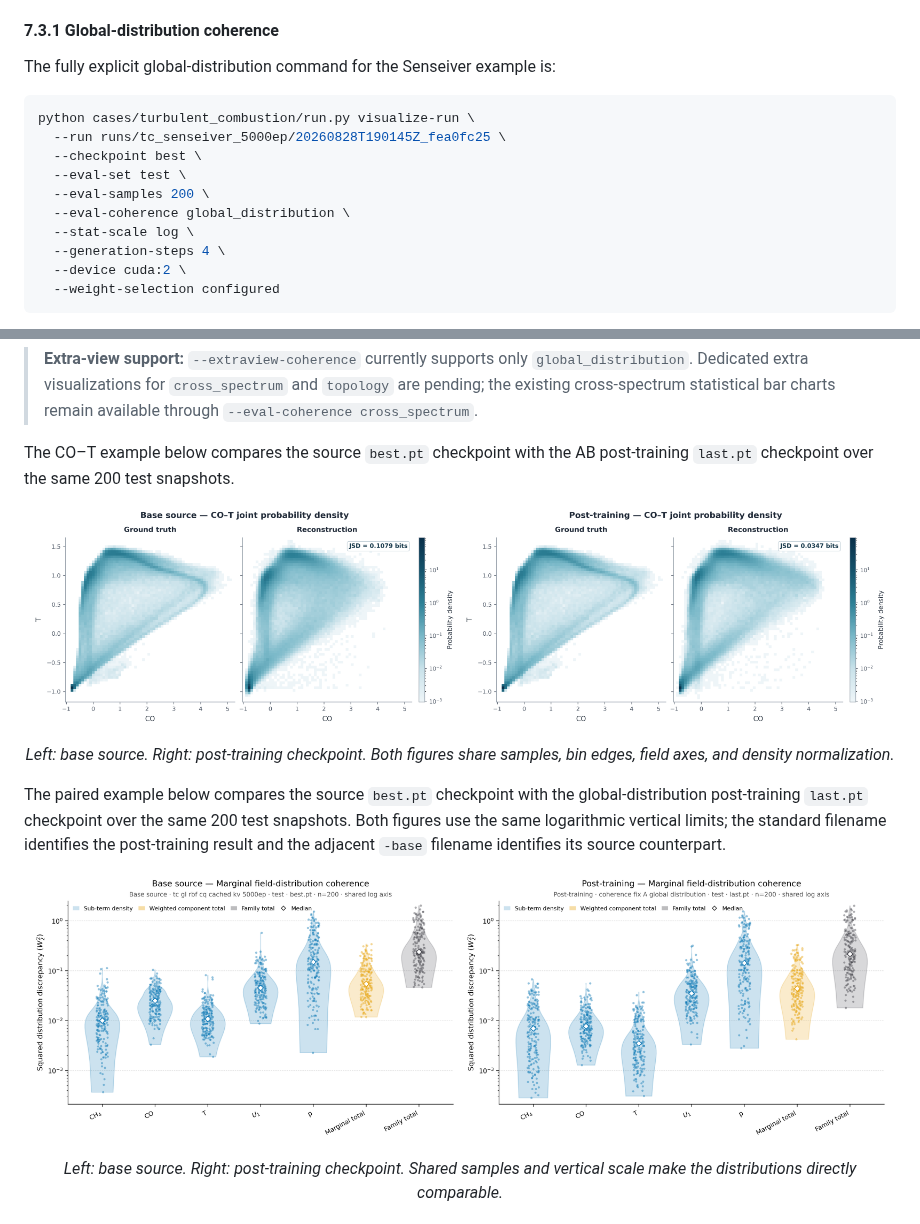
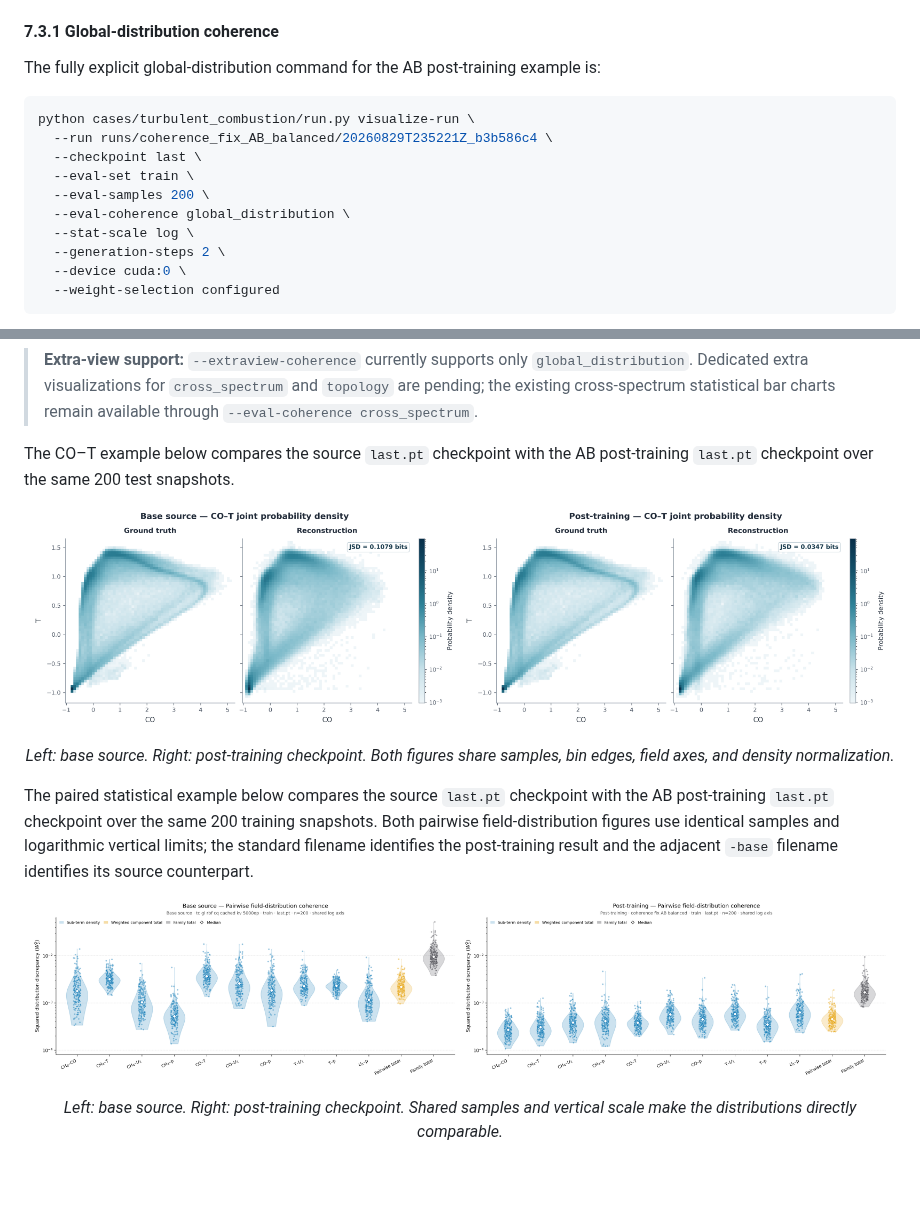
Before and after one commit to cosmos2w/PhyCoFlow-MultiFieldReconstruction, a Markdown page: README.md, 2 parts joined by grey strips. Rendered like a GitHub page; pictures changed too: docs/assets/reconstruction_examples/ab_train_last_global_distribution_pairwise_base.png (added), docs/assets/reconstruction_examples/ab_train_last_global_distribution_pairwise_posttraining.png (added); blank space fills up the shorter version.

Commit message:
docs: update global coherence comparison figures

````diff
--- a/README.md
+++ b/README.md
@@ -353,18 +353,18 @@ For a post-training target, the same command automatically adds a matched `-base
 
 #### 7.3.1 Global-distribution coherence
 
-The fully explicit global-distribution command for the Senseiver example is:
+The fully explicit global-distribution command for the AB post-training example is:
 
 ```bash
 python cases/turbulent_combustion/run.py visualize-run \
-  --run runs/tc_senseiver_5000ep/20260828T190145Z_fea0fc25 \
-  --checkpoint best \
-  --eval-set test \
+  --run runs/coherence_fix_AB_balanced/20260829T235221Z_b3b586c4 \
+  --checkpoint last \
+  --eval-set train \
   --eval-samples 200 \
   --eval-coherence global_distribution \
   --stat-scale log \
-  --generation-steps 4 \
-  --device cuda:2 \
+  --generation-steps 2 \
+  --device cuda:0 \
   --weight-selection configured
 ```
 
@@ -385,15 +385,15 @@ The extra views are written under `coherence/global_distribution/global_distribu
 
 > **Extra-view support:** `--extraview-coherence` currently supports only `global_distribution`. Dedicated extra visualizations for `cross_spectrum` and `topology` are pending; the existing cross-spectrum statistical bar charts remain available through `--eval-coherence cross_spectrum`.
 
-The CO–T example below compares the source `best.pt` checkpoint with the AB post-training `last.pt` checkpoint over the same 200 test snapshots.
+The CO–T example below compares the source `last.pt` checkpoint with the AB post-training `last.pt` checkpoint over the same 200 test snapshots.
 
 <p align="center"><img src="docs/assets/reconstruction_examples/ab_test_last_global_distribution_joint_pdf_CO-T_base.png" alt="Base-source CO-T joint probability density comparison over 200 test snapshots" width="49%"> <img src="docs/assets/reconstruction_examples/ab_test_last_global_distribution_joint_pdf_CO-T_posttraining.png" alt="AB post-training CO-T joint probability density comparison over the same 200 test snapshots" width="49%"></p>
 
 <p align="center"><em>Left: base source. Right: post-training checkpoint. Both figures share samples, bin edges, field axes, and density normalization.</em></p>
 
-The paired example below compares the source `best.pt` checkpoint with the global-distribution post-training `last.pt` checkpoint over the same 200 test snapshots. Both figures use the same logarithmic vertical limits; the standard filename identifies the post-training result and the adjacent `-base` filename identifies its source counterpart.
+The paired statistical example below compares the source `last.pt` checkpoint with the AB post-training `last.pt` checkpoint over the same 200 training snapshots. Both pairwise field-distribution figures use identical samples and logarithmic vertical limits; the standard filename identifies the post-training result and the adjacent `-base` filename identifies its source counterpart.
 
-<p align="center"><img src="docs/assets/reconstruction_examples/gl_rbf_A_test_last_global_distribution_marginal_base.png" alt="Base-source marginal field-distribution coherence over 200 test snapshots" width="49%"> <img src="docs/assets/reconstruction_examples/gl_rbf_A_test_last_global_distribution_marginal_posttraining.png" alt="Post-training marginal field-distribution coherence over the same 200 test snapshots" width="49%"></p>
+<p align="center"><img src="docs/assets/reconstruction_examples/ab_train_last_global_distribution_pairwise_base.png" alt="Base-source pairwise field-distribution coherence over 200 training snapshots" width="49%"> <img src="docs/assets/reconstruction_examples/ab_train_last_global_distribution_pairwise_posttraining.png" alt="AB post-training pairwise field-distribution coherence over the same 200 training snapshots" width="49%"></p>
 
 <p align="center"><em>Left: base source. Right: post-training checkpoint. Shared samples and vertical scale make the distributions directly comparable.</em></p>
 
````
Also changed, not shown: 1 other file.
